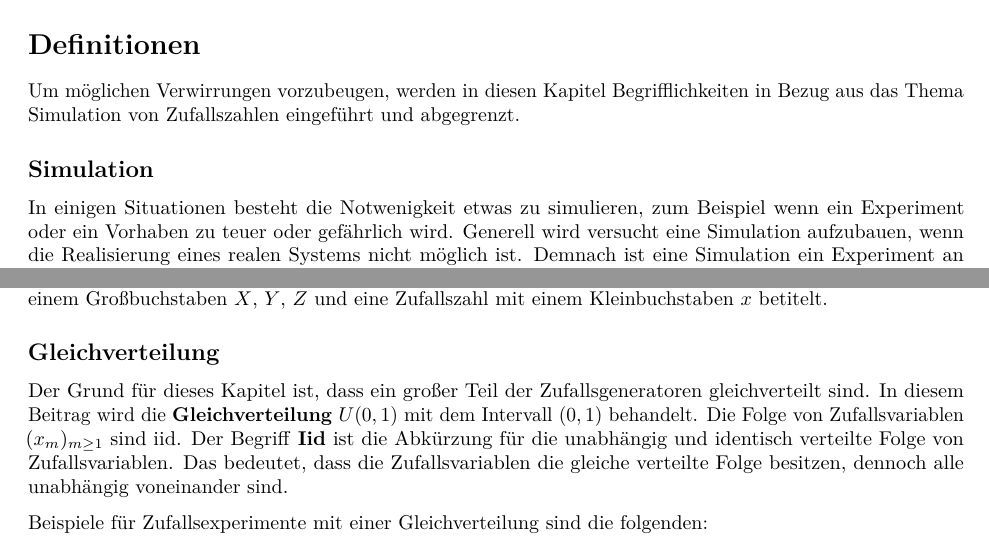
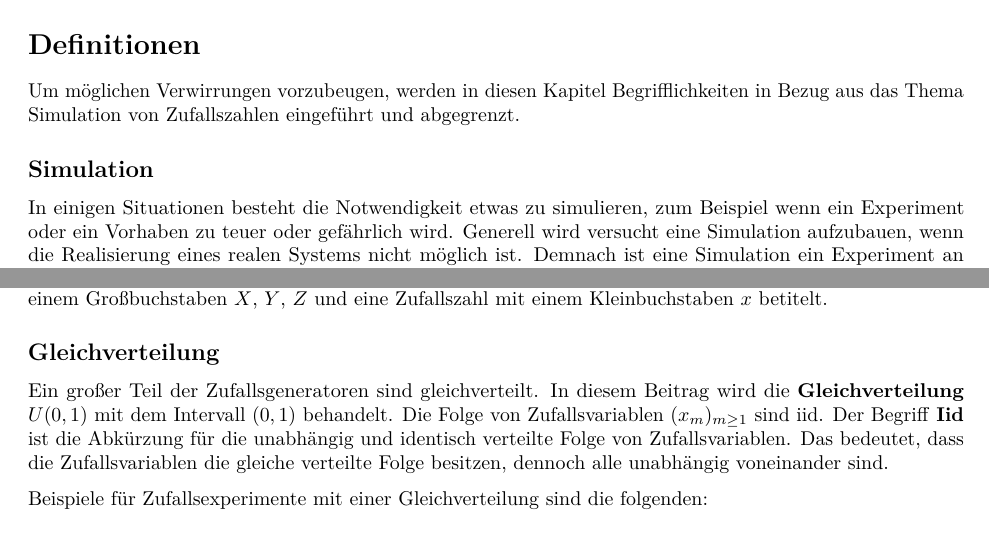
Before and after one commit to comnGuy/Simulation-von-Zufallszahlen, an R Markdown document (sim_zv.Rmd): two parts of page 2 of 13, joined at a grey line, cut so that both start at the same text. Rendered offline with R 4.5, knitr and Pandoc, then LaTeX, with nearby package versions; code that draws random numbers runs with fixed seeds of ours.

Commit message:
Rechtschreibung / Formulierung.

```diff
--- a/sim_zv.Rmd
+++ b/sim_zv.Rmd
@@ -21,7 +21,7 @@ Die Erzeugung von Zufälligkeiten in einem Computer (ein deterministischer Autom
 Um möglichen Verwirrungen vorzubeugen, werden in diesen Kapitel Begrifflichkeiten in Bezug aus das Thema Simulation von Zufallszahlen eingeführt und abgegrenzt.
 
 ## Simulation
-In einigen Situationen besteht die Notwenigkeit etwas zu simulieren, zum Beispiel wenn ein Experiment oder ein Vorhaben zu teuer oder gefährlich wird. Generell wird versucht eine Simulation aufzubauen, wenn die Realisierung eines realen Systems nicht möglich ist. Demnach ist eine Simulation ein Experiment an einem meist stark vereinfachte Modell der Realität. Dadurch besteht die Möglichkeit der Gewinnung neuer Erkenntnisse.
+In einigen Situationen besteht die Notwendigkeit etwas zu simulieren, zum Beispiel wenn ein Experiment oder ein Vorhaben zu teuer oder gefährlich wird. Generell wird versucht eine Simulation aufzubauen, wenn die Realisierung eines realen Systems nicht möglich ist. Demnach ist eine Simulation ein Experiment an einem meist stark vereinfachte Modell der Realität. Dadurch besteht die Möglichkeit der Gewinnung neuer Erkenntnisse.
 
 Beispiele für (Hardware)Simulationen:
 
@@ -36,7 +36,7 @@ Diese Simulationen sind meistens nur für wenige Fälle konzipiert. In unserem F
 Eine \textbf{Zufallsvariable} ist eine Variable, die die Wahrscheinlichkeit eines noch nicht durchgeführten Experiments beschreibt. Beispielsweise kann solch eine Zufallsvariable den Wurf eines fairen sechseitigen Würfels beschreiben. Die Wahrscheinlichkeit für den Ausgang eines bestimmten Ergebnisses ist in diesem Beispiel gleichverteilt. Das Ergebnis wird als \textbf{Zufallszahl} beschrieben. Mathematisch wird eine Zufallsvariable mit einem Großbuchstaben $X$, $Y$, $Z$ und eine Zufallszahl mit einem Kleinbuchstaben $x$ betitelt.
 
 ## Gleichverteilung
-Der Grund für dieses Kapitel ist, dass ein großer Teil der Zufallsgeneratoren gleichverteilt sind. In diesem Beitrag wird die \textbf{Gleichverteilung} $U(0,1)$ mit dem Intervall $(0,1)$ behandelt. Die Folge von Zufallsvariablen $(x_m)_{m\ge1}$ sind iid. Der Begriff \textbf{Iid} ist die Abkürzung für die unabhängig und identisch verteilte Folge von Zufallsvariablen. Das bedeutet, dass die Zufallsvariablen die gleiche verteilte Folge besitzen, dennoch alle unabhängig voneinander sind.
+Ein großer Teil der Zufallsgeneratoren sind gleichverteilt. In diesem Beitrag wird die \textbf{Gleichverteilung} $U(0,1)$ mit dem Intervall $(0,1)$ behandelt. Die Folge von Zufallsvariablen $(x_m)_{m\ge1}$ sind iid. Der Begriff \textbf{Iid} ist die Abkürzung für die unabhängig und identisch verteilte Folge von Zufallsvariablen. Das bedeutet, dass die Zufallsvariablen die gleiche verteilte Folge besitzen, dennoch alle unabhängig voneinander sind.
 
 Beispiele für Zufallsexperimente mit einer Gleichverteilung sind die folgenden:
 
```
